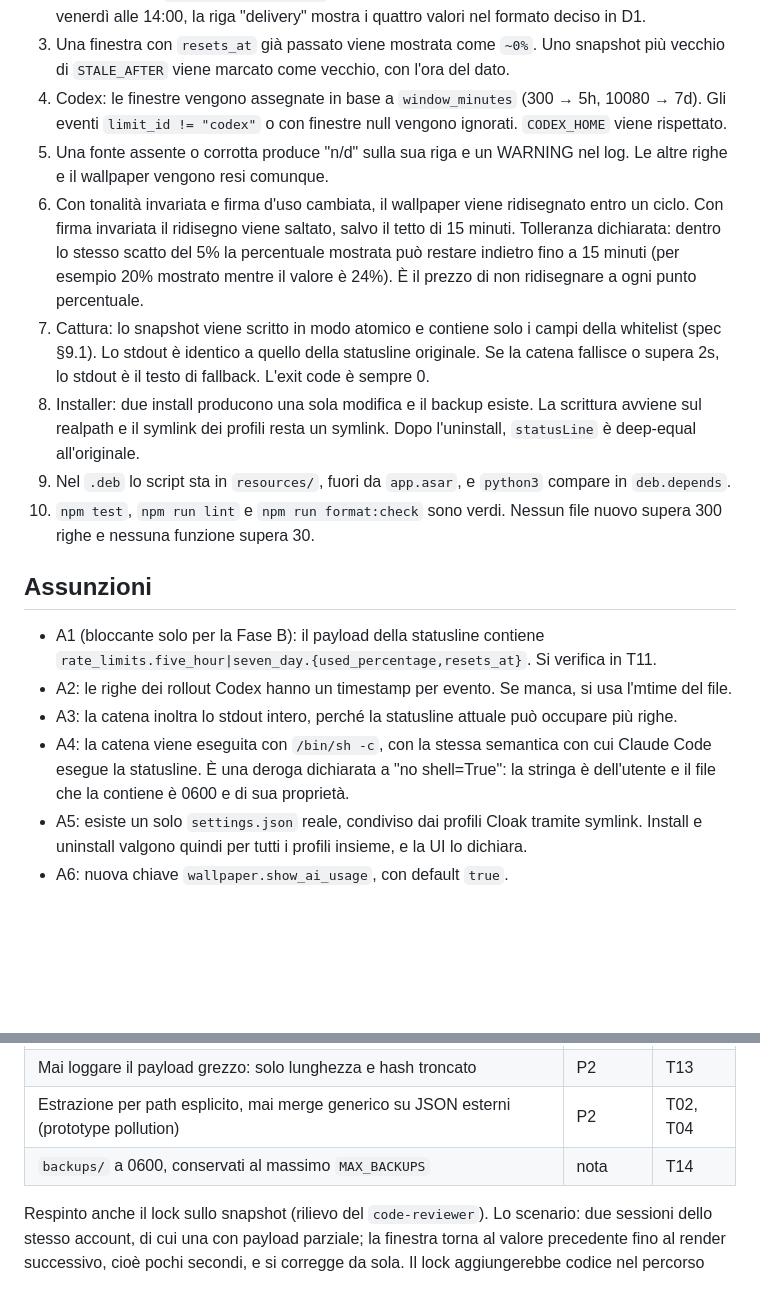
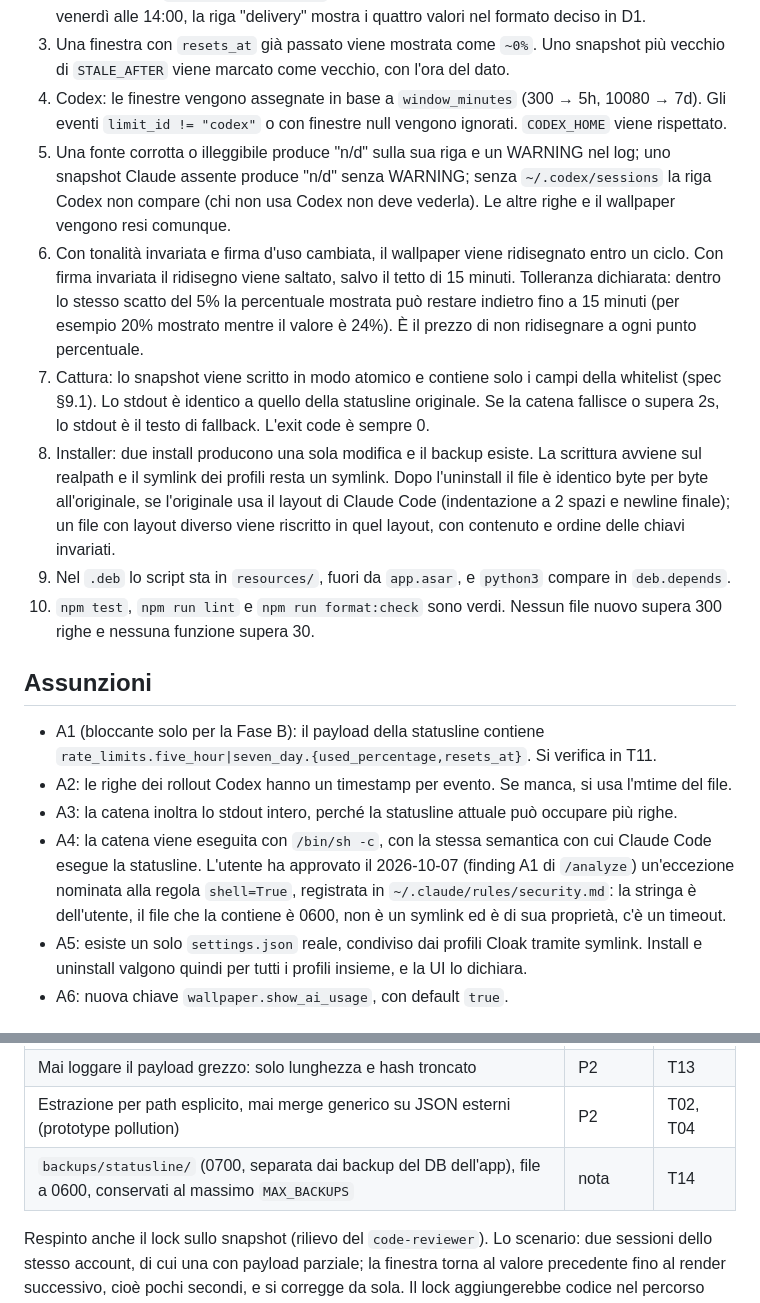
Before and after one commit to AndreaBonn/deadline-aura, a Markdown page: specs/003-ai-usage-band/plan.md, 2 parts joined by grey strips. GitHub-like rendering; blank space fills up the shorter version.

Commit message:
docs(specs): align DoD 5 and 8 and record the shell exception

```diff
--- a/specs/003-ai-usage-band/plan.md
+++ b/specs/003-ai-usage-band/plan.md
@@ -21,10 +21,10 @@ Sul wallpaper sparisce la scritta "carico mentale" e compare una fascia a tutta
 2. Esempio: dato `latest/delivery.json` con 5h al 23% e reset fra 2h 15m, e 7d al 41% con reset venerdì alle 14:00, la riga "delivery" mostra i quattro valori nel formato deciso in D1.
 3. Una finestra con `resets_at` già passato viene mostrata come `~0%`. Uno snapshot più vecchio di `STALE_AFTER` viene marcato come vecchio, con l'ora del dato.
 4. Codex: le finestre vengono assegnate in base a `window_minutes` (300 → 5h, 10080 → 7d). Gli eventi `limit_id != "codex"` o con finestre null vengono ignorati. `CODEX_HOME` viene rispettato.
-5. Una fonte assente o corrotta produce "n/d" sulla sua riga e un WARNING nel log. Le altre righe e il wallpaper vengono resi comunque.
+5. Una fonte corrotta o illeggibile produce "n/d" sulla sua riga e un WARNING nel log; uno snapshot Claude assente produce "n/d" senza WARNING; senza `~/.codex/sessions` la riga Codex non compare (chi non usa Codex non deve vederla). Le altre righe e il wallpaper vengono resi comunque.
 6. Con tonalità invariata e firma d'uso cambiata, il wallpaper viene ridisegnato entro un ciclo. Con firma invariata il ridisegno viene saltato, salvo il tetto di 15 minuti. Tolleranza dichiarata: dentro lo stesso scatto del 5% la percentuale mostrata può restare indietro fino a 15 minuti (per esempio 20% mostrato mentre il valore è 24%). È il prezzo di non ridisegnare a ogni punto percentuale.
 7. Cattura: lo snapshot viene scritto in modo atomico e contiene solo i campi della whitelist (spec §9.1). Lo stdout è identico a quello della statusline originale. Se la catena fallisce o supera 2s, lo stdout è il testo di fallback. L'exit code è sempre 0.
-8. Installer: due install producono una sola modifica e il backup esiste. La scrittura avviene sul realpath e il symlink dei profili resta un symlink. Dopo l'uninstall, `statusLine` è deep-equal all'originale.
+8. Installer: due install producono una sola modifica e il backup esiste. La scrittura avviene sul realpath e il symlink dei profili resta un symlink. Dopo l'uninstall il file è identico byte per byte all'originale, se l'originale usa il layout di Claude Code (indentazione a 2 spazi e newline finale); un file con layout diverso viene riscritto in quel layout, con contenuto e ordine delle chiavi invariati.
 9. Nel `.deb` lo script sta in `resources/`, fuori da `app.asar`, e `python3` compare in `deb.depends`.
 10. `npm test`, `npm run lint` e `npm run format:check` sono verdi. Nessun file nuovo supera 300 righe e nessuna funzione supera 30.
 
@@ -33,7 +33,7 @@ Sul wallpaper sparisce la scritta "carico mentale" e compare una fascia a tutta
 - A1 (bloccante solo per la Fase B): il payload della statusline contiene `rate_limits.five_hour|seven_day.{used_percentage,resets_at}`. Si verifica in T11.
 - A2: le righe dei rollout Codex hanno un timestamp per evento. Se manca, si usa l'mtime del file.
 - A3: la catena inoltra lo stdout intero, perché la statusline attuale può occupare più righe.
-- A4: la catena viene eseguita con `/bin/sh -c`, con la stessa semantica con cui Claude Code esegue la statusline. È una deroga dichiarata a "no shell=True": la stringa è dell'utente e il file che la contiene è 0600 e di sua proprietà.
+- A4: la catena viene eseguita con `/bin/sh -c`, con la stessa semantica con cui Claude Code esegue la statusline. L'utente ha approvato il 2026-10-07 (finding A1 di `/analyze`) un'eccezione nominata alla regola `shell=True`, registrata in `~/.claude/rules/security.md`: la stringa è dell'utente, il file che la contiene è 0600, non è un symlink ed è di sua proprietà, c'è un timeout.
 - A5: esiste un solo `settings.json` reale, condiviso dai profili Cloak tramite symlink. Install e uninstall valgono quindi per tutti i profili insieme, e la UI lo dichiara.
 - A6: nuova chiave `wallpaper.show_ai_usage`, con default `true`.
 
@@ -64,7 +64,7 @@ Sul wallpaper sparisce la scritta "carico mentale" e compare una fascia a tutta
 | Directory a 0700, file a 0600; `lstat` prima di scrivere ed eseguire, per non seguire symlink piazzati                                                                                                                              | P2       | T13, T14, T15 |
 | Mai loggare il payload grezzo: solo lunghezza e hash troncato                                                                                                                                                                       | P2       | T13           |
 | Estrazione per path esplicito, mai merge generico su JSON esterni (prototype pollution)                                                                                                                                             | P2       | T02, T04      |
-| `backups/` a 0600, conservati al massimo `MAX_BACKUPS`                                                                                                                                                                              | nota     | T14           |
+| `backups/statusline/` (0700, separata dai backup del DB dell'app), file a 0600, conservati al massimo `MAX_BACKUPS`                                                                                                                 | nota     | T14           |
 
 Respinto anche il lock sullo snapshot (rilievo del `code-reviewer`). Lo scenario: due sessioni dello stesso account, di cui una con payload parziale; la finestra torna al valore precedente fino al render successivo, cioè pochi secondi, e si corregge da sola. Il lock aggiungerebbe codice nel percorso critico della statusline per un guadagno marginale.
 
```
